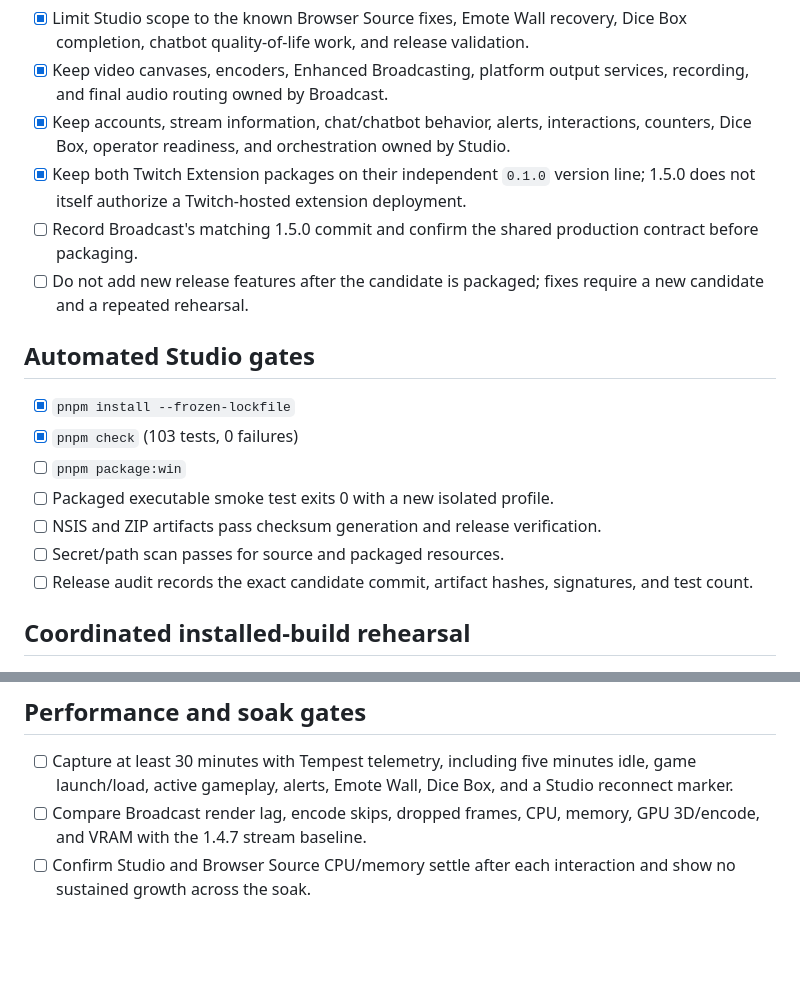
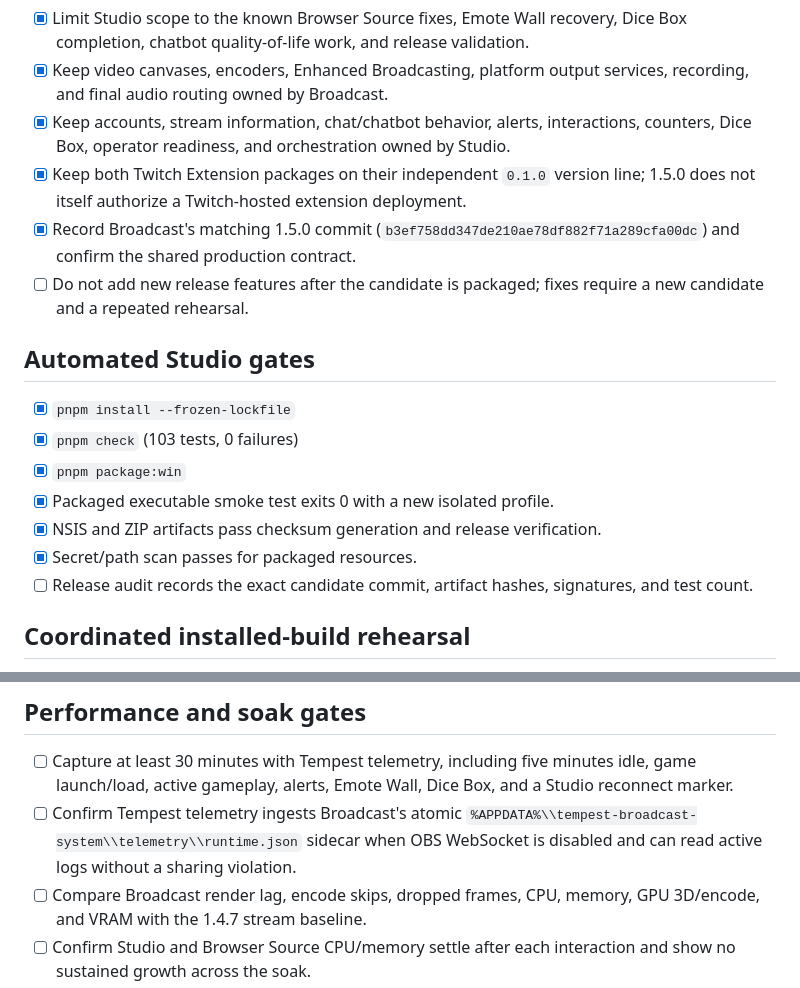
Before and after one commit to xSTORMYxSHM/Tempest-Streaming-Studio, a Markdown page: docs/RELEASE_CHECKLIST.md, 2 parts joined by grey strips. GitHub-like rendering; blank space fills up the shorter version.

Commit message:
Record Studio 1.5.0 candidate validation

```diff
--- a/docs/RELEASE_CHECKLIST.md
+++ b/docs/RELEASE_CHECKLIST.md
@@ -8,17 +8,17 @@ Studio and Broadcast 1.5.0 remain release candidates until every required gate b
 - [x] Keep video canvases, encoders, Enhanced Broadcasting, platform output services, recording, and final audio routing owned by Broadcast.
 - [x] Keep accounts, stream information, chat/chatbot behavior, alerts, interactions, counters, Dice Box, operator readiness, and orchestration owned by Studio.
 - [x] Keep both Twitch Extension packages on their independent `0.1.0` version line; 1.5.0 does not itself authorize a Twitch-hosted extension deployment.
-- [ ] Record Broadcast's matching 1.5.0 commit and confirm the shared production contract before packaging.
+- [x] Record Broadcast's matching 1.5.0 commit (`b3ef758dd347de210ae78df882f71a289cfa00dc`) and confirm the shared production contract.
 - [ ] Do not add new release features after the candidate is packaged; fixes require a new candidate and a repeated rehearsal.
 
 ## Automated Studio gates
 
 - [x] `pnpm install --frozen-lockfile`
 - [x] `pnpm check` (103 tests, 0 failures)
-- [ ] `pnpm package:win`
-- [ ] Packaged executable smoke test exits 0 with a new isolated profile.
-- [ ] NSIS and ZIP artifacts pass checksum generation and release verification.
-- [ ] Secret/path scan passes for source and packaged resources.
+- [x] `pnpm package:win`
+- [x] Packaged executable smoke test exits 0 with a new isolated profile.
+- [x] NSIS and ZIP artifacts pass checksum generation and release verification.
+- [x] Secret/path scan passes for packaged resources.
 - [ ] Release audit records the exact candidate commit, artifact hashes, signatures, and test count.
 
 ## Coordinated installed-build rehearsal
@@ -45,6 +45,7 @@ Run these checks with freshly installed Studio and Broadcast 1.5.0 candidates. D
 ## Performance and soak gates
 
 - [ ] Capture at least 30 minutes with Tempest telemetry, including five minutes idle, game launch/load, active gameplay, alerts, Emote Wall, Dice Box, and a Studio reconnect marker.
+- [ ] Confirm Tempest telemetry ingests Broadcast's atomic `%APPDATA%\\tempest-broadcast-system\\telemetry\\runtime.json` sidecar when OBS WebSocket is disabled and can read active logs without a sharing violation.
 - [ ] Compare Broadcast render lag, encode skips, dropped frames, CPU, memory, GPU 3D/encode, and VRAM with the 1.4.7 stream baseline.
 - [ ] Confirm Studio and Browser Source CPU/memory settle after each interaction and show no sustained growth across the soak.
 - [ ] Preserve current Enhanced Broadcasting resolution, frame rate, and bitrate unless output counters—not aggregate GPU utilization alone—show a regression.
```
Also changed, not shown: docs/RELEASE_CANDIDATE_1.5.0.md (added, +48 -0 lines).
